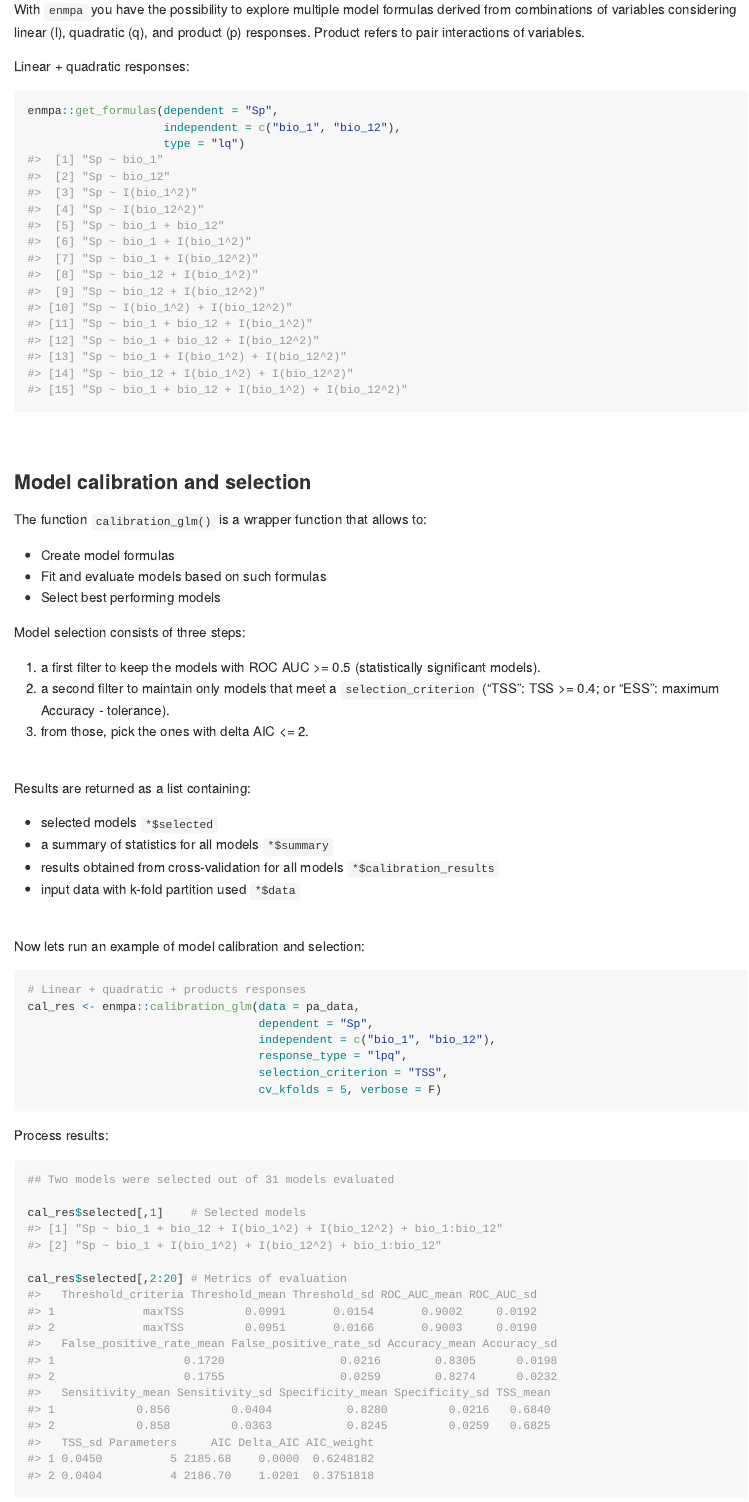
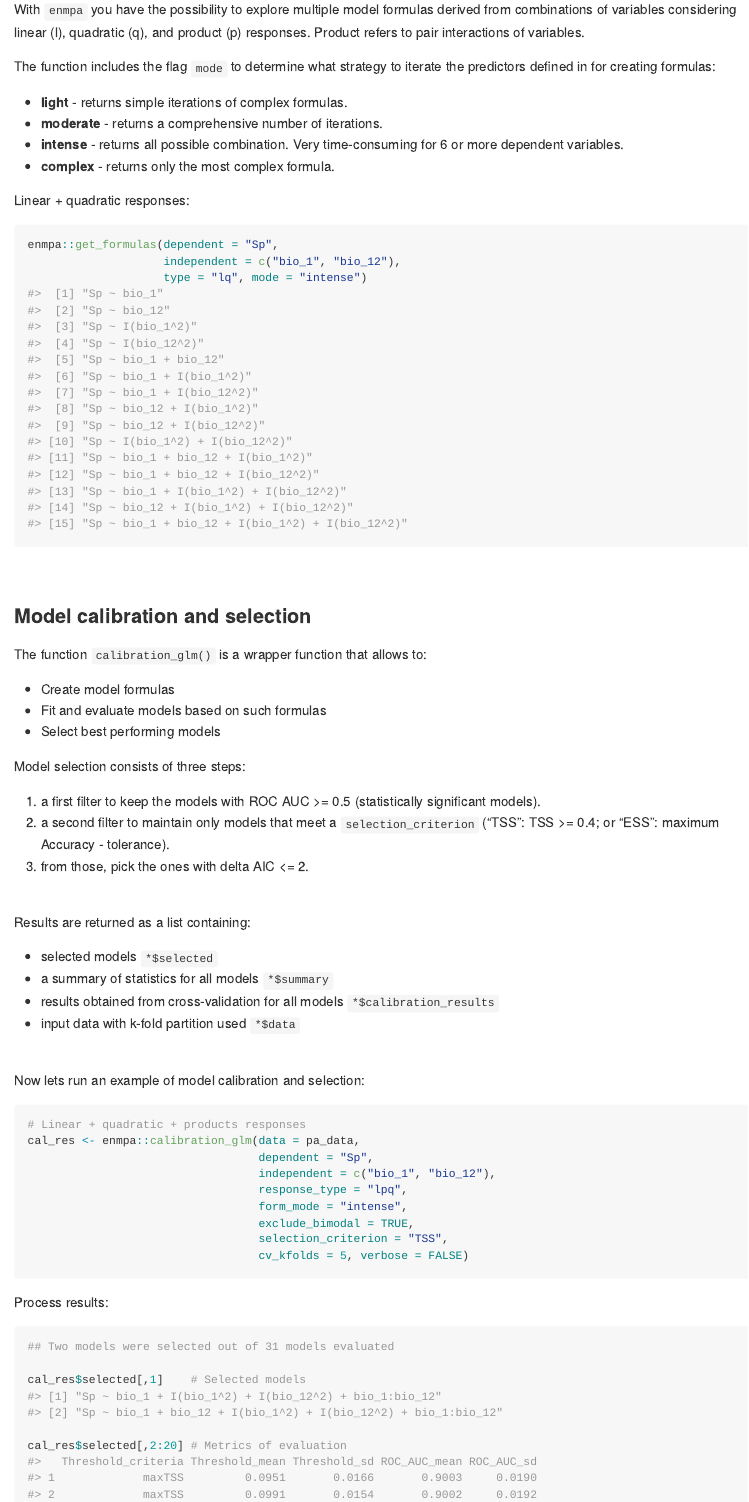
Before and after one commit to Luisagi/enmpa, an R Markdown document (README.Rmd): the page in a window 1100 px wide, from 2660 px down. The pictures show the output file README.md that the author committed with the source, drawn offline in the style of GitHub.

Commit message:
v0.1.4 README update

````diff
--- a/README.Rmd
+++ b/README.Rmd
@@ -130,12 +130,21 @@ With `enmpa` you have the possibility to explore multiple model formulas derived
 from combinations of variables considering linear (l), quadratic (q), and
 product (p) responses. Product refers to pair interactions of variables.
 
+The function includes the flag `mode` to determine what strategy to iterate the
+predictors defined in \code{type} for creating formulas:
+
+-   **light** - returns simple iterations of complex formulas.
+-   **moderate** - returns a comprehensive number of iterations.
+-   **intense** - returns all possible combination. Very time-consuming for 6
+ or more dependent variables.
+-   **complex** - returns only the most complex formula.
+
 Linear + quadratic responses:
 
 ```{r cache=TRUE}
 enmpa::get_formulas(dependent = "Sp",
                     independent = c("bio_1", "bio_12"),
-                    type = "lq")
+                    type = "lq", mode = "intense")
 ```
 
 <br>
@@ -176,8 +185,10 @@ cal_res <- enmpa::calibration_glm(data = pa_data,
                                   dependent = "Sp",
                                   independent = c("bio_1", "bio_12"),
                                   response_type = "lpq",
+                                  form_mode = "intense",
+                                  exclude_bimodal = TRUE,
                                   selection_criterion = "TSS",
-                                  cv_kfolds = 5, verbose = F)
+                                  cv_kfolds = 5, verbose = FALSE)
 ```
 
 Process results:
````
Also changed, not shown: R/selection_helpers.R (+2 -1 lines), README.md, 21 other files.
